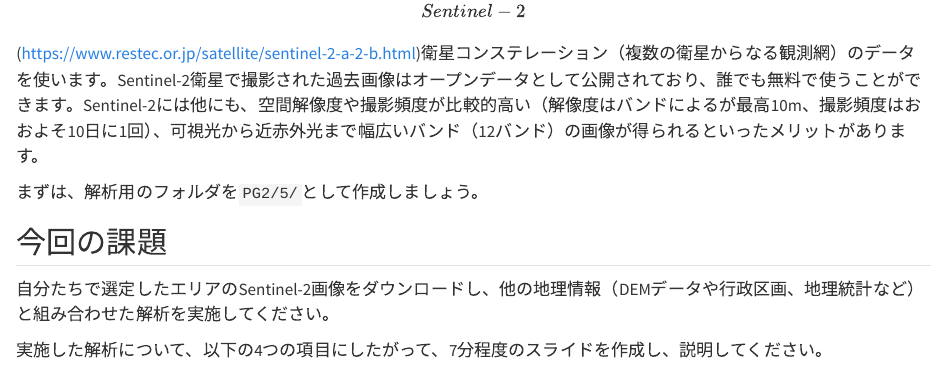
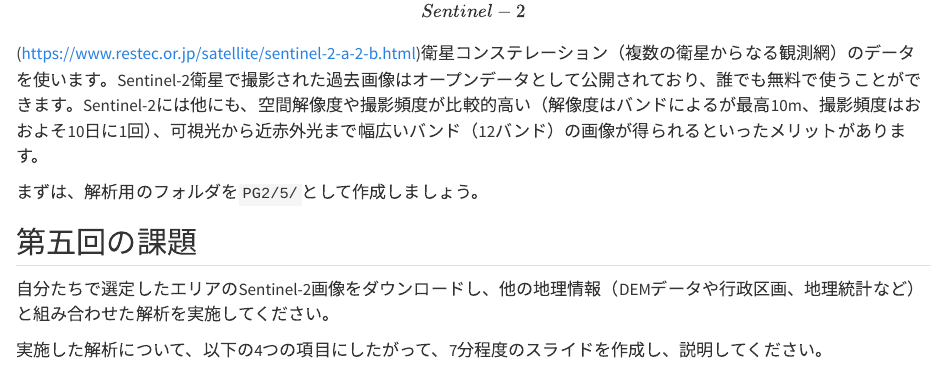
Before and after one commit to 0kam/PG2, a Quarto document (5.qmd): the page in a window 1100 px wide, from 140 px down. Rendered offline with R 4.5, knitr and Pandoc in place of Quarto, with nearby package versions.

Commit message:
modified 5

```diff
--- a/5.qmd
+++ b/5.qmd
@@ -4,7 +4,7 @@
 
 まずは、解析用のフォルダを`PG2/5/`として作成しましょう。
 
-## 今回の課題
+## 第五回の課題
 
 自分たちで選定したエリアのSentinel-2画像をダウンロードし、他の地理情報（DEMデータや行政区画、地理統計など）と組み合わせた解析を実施してください。
 
```
Also changed, not shown: 2 other files.
